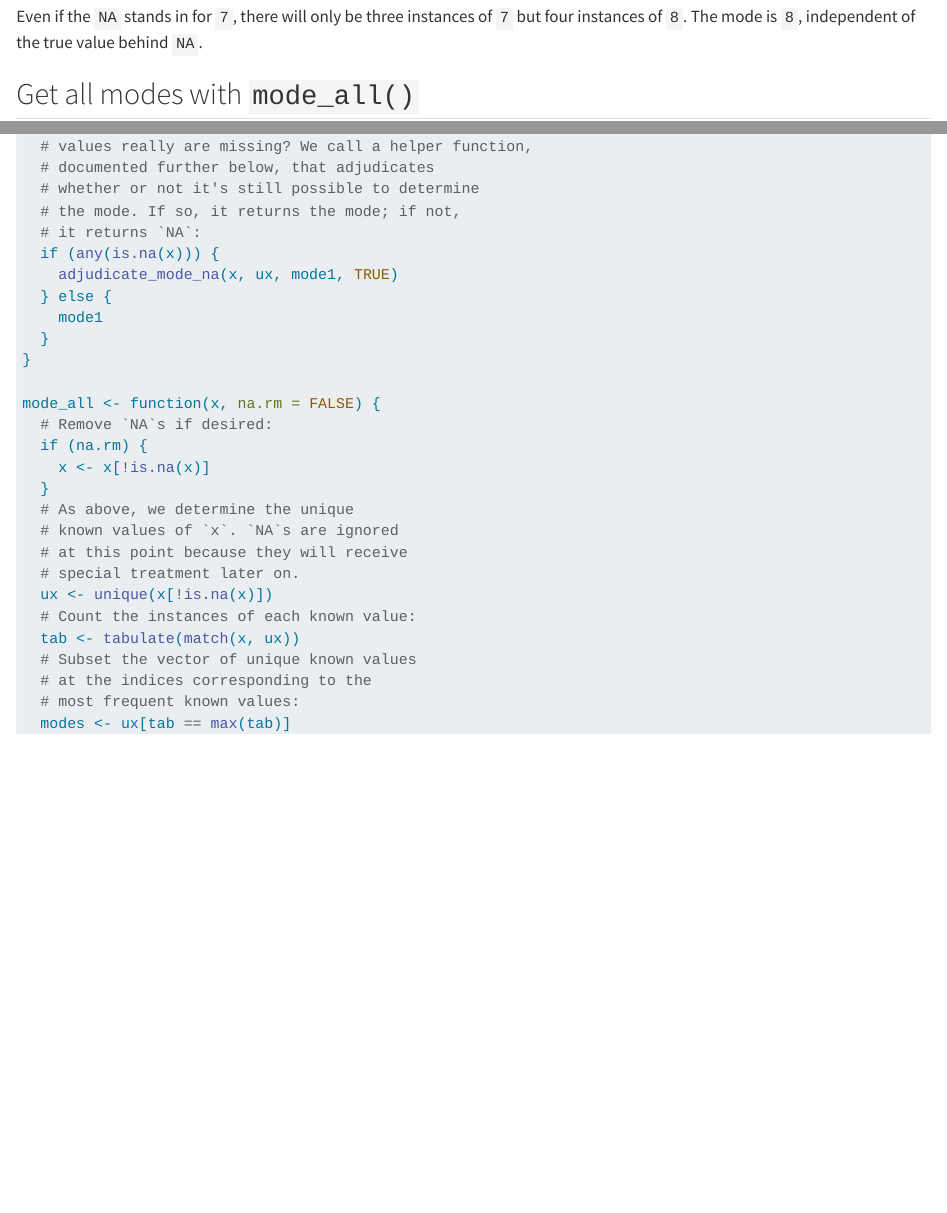
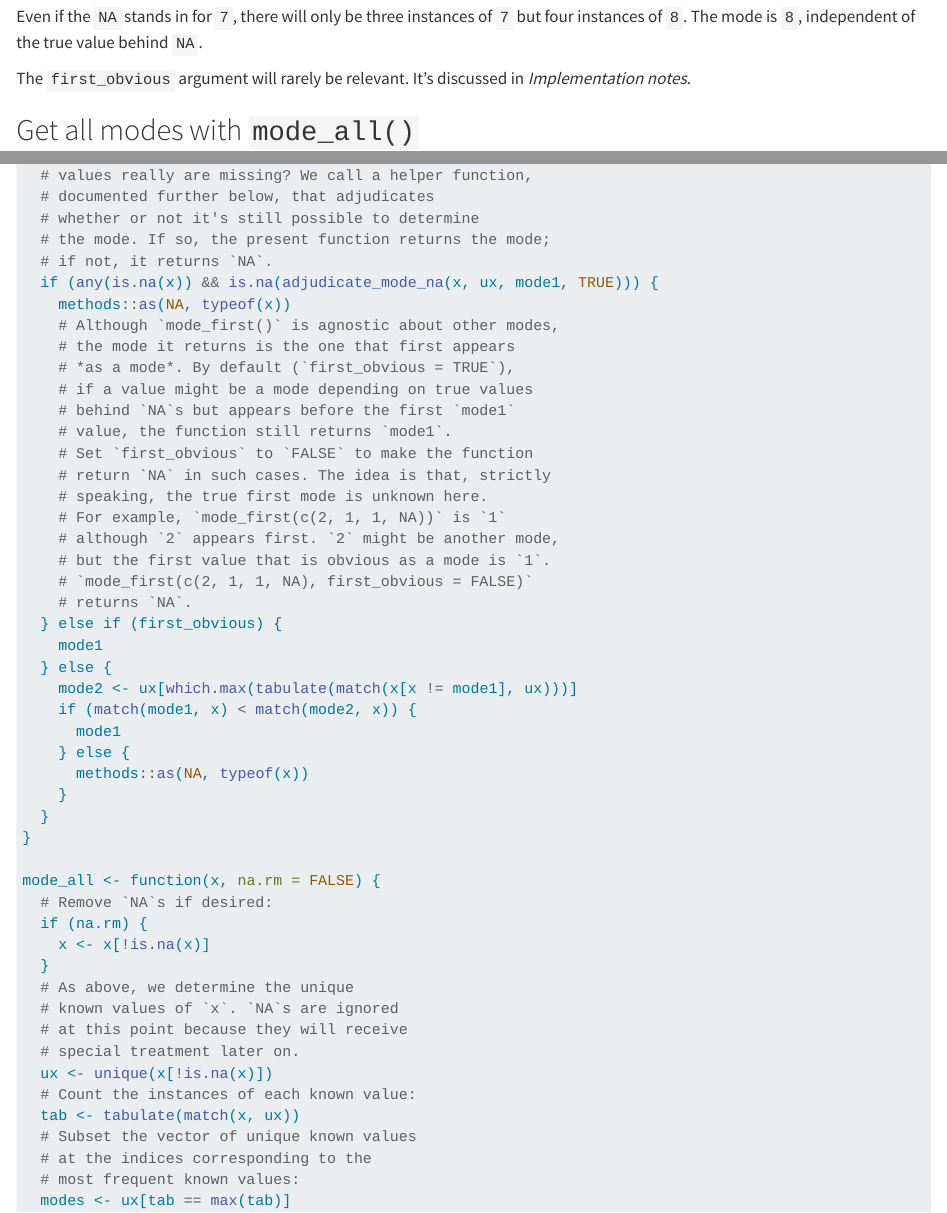
Before and after one commit to lhdjung/lukas_jung_blog, a Quarto document (mode.qmd): the page in a window 1100 px wide, from 2340 px down before the commit and from 2480 px down after it, so that both start at the same text, and a second part further down, joined at a grey line. Rendered offline with R 4.5, knitr and Pandoc in place of Quarto, with nearby package versions.

Commit message:
new `first_obvious` argument in `mode_first()`

```diff
--- a/mode.qmd
+++ b/mode.qmd
@@ -109,6 +116,8 @@
 
 Even if the `NA` stands in for `7`, there will only be three instances of `7` but four instances of `8`. The mode is `8`, independent of the true value behind `NA`.
 
+The `first_obvious` argument will rarely be relevant. It's discussed in *Implementation notes*.
+
 ## Get all modes with `mode_all()`
 
 This function captures multiple modes:
@@ -209,12 +218,33 @@
   # values really are missing? We call a helper function,
   # documented further below, that adjudicates
   # whether or not it's still possible to determine
-  # the mode. If so, it returns the mode; if not,
-  # it returns `NA`:
-  if (any(is.na(x))) {
-    adjudicate_mode_na(x, ux, mode1, TRUE)
+  # the mode. If so, the present function returns the mode;
+  # if not, it returns `NA`.
+  if (any(is.na(x)) && is.na(adjudicate_mode_na(x, ux, mode1, TRUE))) {
+    methods::as(NA, typeof(x))
+    # Although `mode_first()` is agnostic about other modes,
+    # the mode it returns is the one that first appears
+    # *as a mode*. By default (`first_obvious = TRUE`),
+    # if a value might be a mode depending on true values
+    # behind `NA`s but appears before the first `mode1`
+    # value, the function still returns `mode1`.
+    # Set `first_obvious` to `FALSE` to make the function
+    # return `NA` in such cases. The idea is that, strictly
+    # speaking, the true first mode is unknown here.
+    # For example, `mode_first(c(2, 1, 1, NA))` is `1`
+    # although `2` appears first. `2` might be another mode,
+    # but the first value that is obvious as a mode is `1`.
+    # `mode_first(c(2, 1, 1, NA), first_obvious = FALSE)`
+    # returns `NA`.
+  } else if (first_obvious) {
+    mode1
   } else {
-    mode1
+    mode2 <- ux[which.max(tabulate(match(x[x != mode1], ux)))]
+    if (match(mode1, x) < match(mode2, x)) {
+      mode1
+    } else {
+      methods::as(NA, typeof(x))
+    }
   }
 }
 
```
Also changed, not shown: mode.qmd (17 more changed lines).
